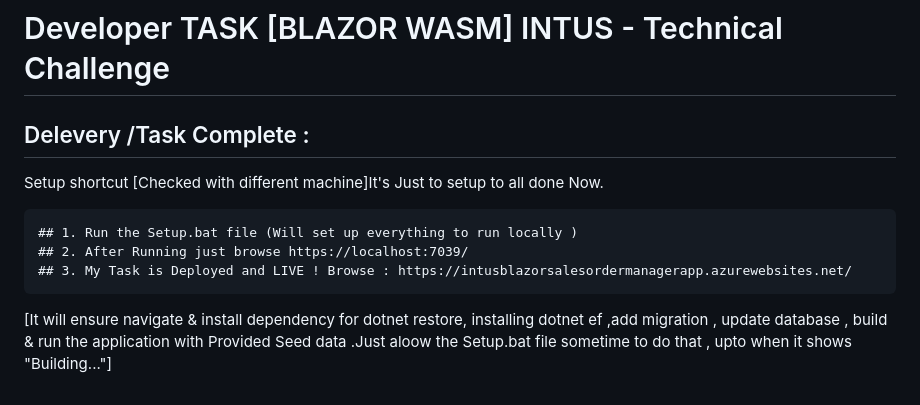
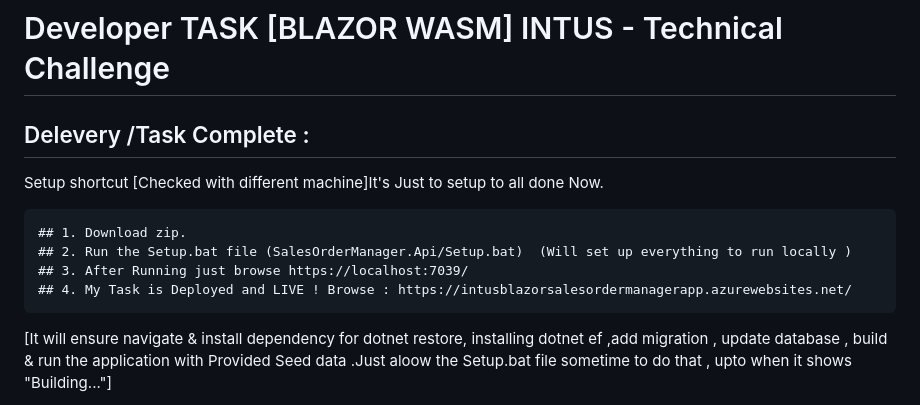
Before and after one commit to AhmedZamil/BLAZORSalesOrderManager_INTUS_COMPLETE, a Markdown page: README.md, the part around the change. Drawn GitHub-style.

```diff
--- a/README.md
+++ b/README.md
@@ -6,9 +6,10 @@ Task For Developer Blazor NET Core
  ## Delevery /Task Complete :
 Setup shortcut [Checked with different machine]It's Just to setup to all done Now.
 
-    ## 1. Run the Setup.bat file (Will set up everything to run locally )
-    ## 2. After Running just browse https://localhost:7039/
-    ## 3. My Task is Deployed and LIVE ! Browse : https://intusblazorsalesordermanagerapp.azurewebsites.net/
+    ## 1. Download zip.
+    ## 2. Run the Setup.bat file (SalesOrderManager.Api/Setup.bat)  (Will set up everything to run locally )
+    ## 3. After Running just browse https://localhost:7039/
+    ## 4. My Task is Deployed and LIVE ! Browse : https://intusblazorsalesordermanagerapp.azurewebsites.net/
 
 [It will ensure navigate & install dependency  for dotnet restore, installing dotnet ef ,add migration , update database , build & run the application with Provided Seed data .Just aloow the Setup.bat file sometime to do that , upto when it shows "Building..."]
 
```
